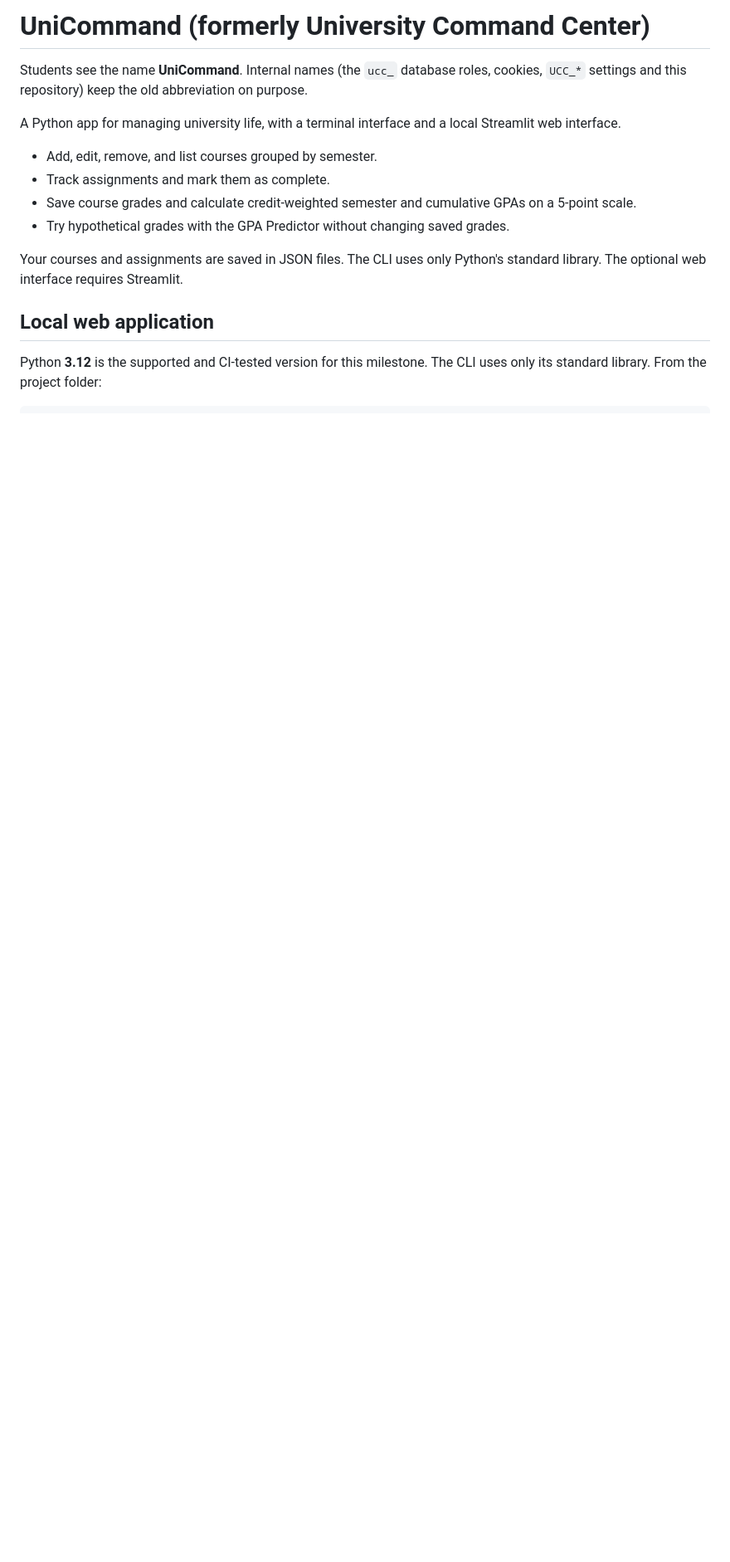
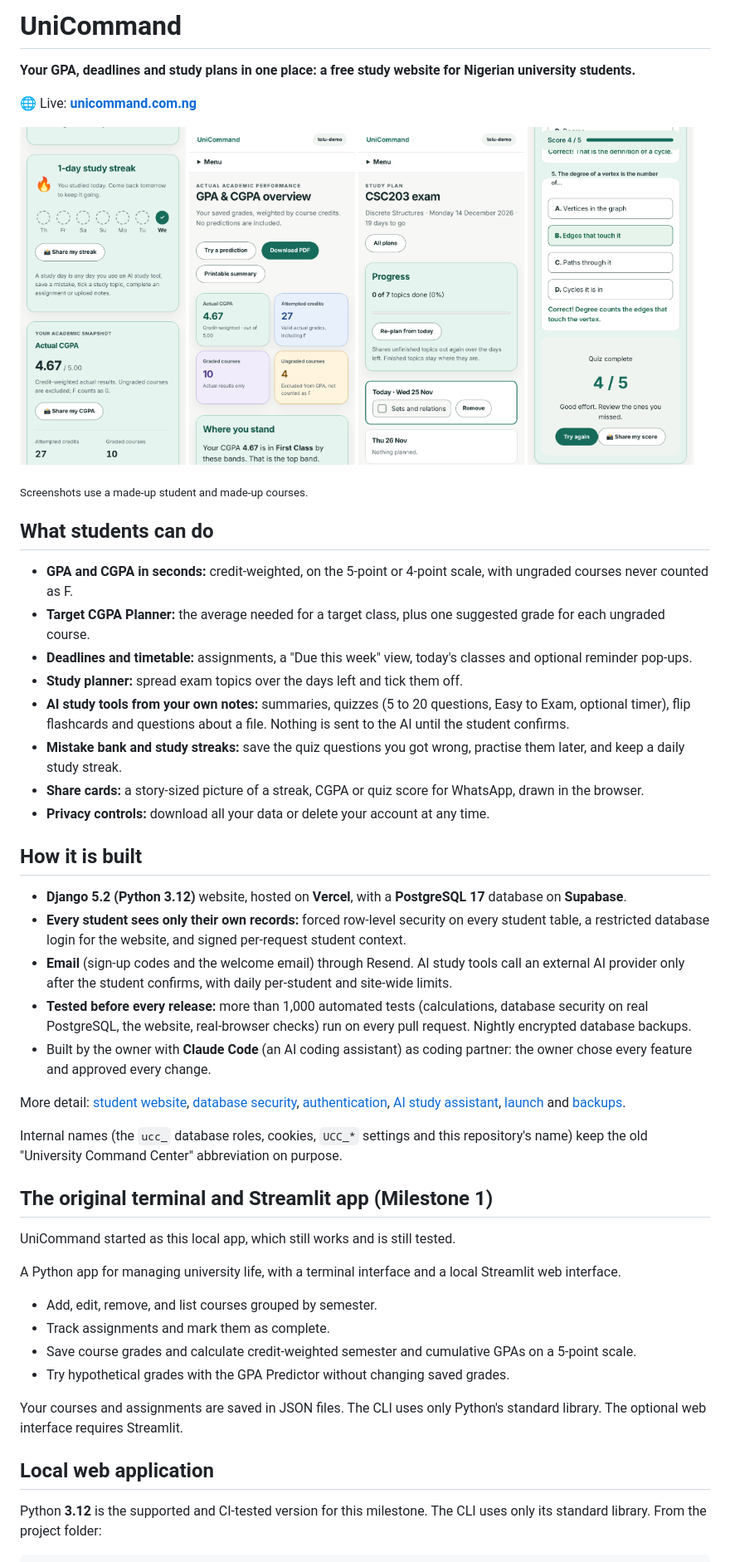
Before and after one commit to jordandavid1812-creator/university-command-center, a Markdown page: README.md, the part around the change. Shown at 83% size. Drawn GitHub-style; pictures changed too: docs/screenshots/ai-quiz.png (added), docs/screenshots/dashboard.png (added), docs/screenshots/gpa-overview.png (added); blank space fills up the shorter version.

Commit message:
README: introduce the UniCommand website, its features and how it is built
The README opened with the original terminal/Streamlit app. It now starts with the live
site (unicommand.com.ng), four phone screenshots (made-up student and courses), what
students can do, and how the website is built and tested. The original app's guide follows
unchanged under its own heading.

Co-Authored-By: Claude Opus 5.5 <noreply@anthropic.com>
Claude-Session: https://claude.ai/code/session_01NBZ1zQQ2tNJKgVKNEy21LG

```diff
--- a/README.md
+++ b/README.md
@@ -1,7 +1,47 @@
-# UniCommand (formerly University Command Center)
+# UniCommand
 
-Students see the name **UniCommand**. Internal names (the `ucc_` database roles, cookies,
-`UCC_*` settings and this repository) keep the old abbreviation on purpose.
+**Your GPA, deadlines and study plans in one place: a free study website for Nigerian university students.**
+
+🌐 Live: **[unicommand.com.ng](https://unicommand.com.ng)**
+
+<p>
+<img src="docs/screenshots/dashboard.png" alt="Dashboard with a study streak and CGPA" width="200">
+<img src="docs/screenshots/gpa-overview.png" alt="GPA and CGPA overview" width="200">
+<img src="docs/screenshots/study-planner.png" alt="Study planner for an exam" width="200">
+<img src="docs/screenshots/ai-quiz.png" alt="Finished AI quiz with a share button" width="200">
+</p>
+
+<sub>Screenshots use a made-up student and made-up courses.</sub>
+
+## What students can do
+
+- **GPA and CGPA in seconds:** credit-weighted, on the 5-point or 4-point scale, with ungraded courses never counted as F.
+- **Target CGPA Planner:** the average needed for a target class, plus one suggested grade for each ungraded course.
+- **Deadlines and timetable:** assignments, a "Due this week" view, today's classes and optional reminder pop-ups.
+- **Study planner:** spread exam topics over the days left and tick them off.
+- **AI study tools from your own notes:** summaries, quizzes (5 to 20 questions, Easy to Exam, optional timer), flip flashcards and questions about a file. Nothing is sent to the AI until the student confirms.
+- **Mistake bank and study streaks:** save the quiz questions you got wrong, practise them later, and keep a daily study streak.
+- **Share cards:** a story-sized picture of a streak, CGPA or quiz score for WhatsApp, drawn in the browser.
+- **Privacy controls:** download all your data or delete your account at any time.
+
+## How it is built
+
+- **Django 5.2 (Python 3.12)** website, hosted on **Vercel**, with a **PostgreSQL 17** database on **Supabase**.
+- **Every student sees only their own records:** forced row-level security on every student table, a restricted database login for the website, and signed per-request student context.
+- **Email** (sign-up codes and the welcome email) through Resend. AI study tools call an external AI provider only after the student confirms, with daily per-student and site-wide limits.
+- **Tested before every release:** more than 1,000 automated tests (calculations, database security on real PostgreSQL, the website, real-browser checks) run on every pull request. Nightly encrypted database backups.
+- Built by the owner with **Claude Code** (an AI coding assistant) as coding partner: the owner chose every feature and approved every change.
+
+More detail: [student website](docs/STUDENT_WEBSITE.md), [database security](docs/DATABASE_SECURITY.md),
+[authentication](docs/AUTHENTICATION.md), [AI study assistant](docs/AI_STUDY_ASSISTANT.md),
+[launch](docs/LAUNCH.md) and [backups](docs/BACKUPS.md).
+
+Internal names (the `ucc_` database roles, cookies, `UCC_*` settings and this repository's name) keep the
+old "University Command Center" abbreviation on purpose.
+
+## The original terminal and Streamlit app (Milestone 1)
+
+UniCommand started as this local app, which still works and is still tested.
 
 A Python app for managing university life, with a terminal interface and a local Streamlit web interface.
 
```
